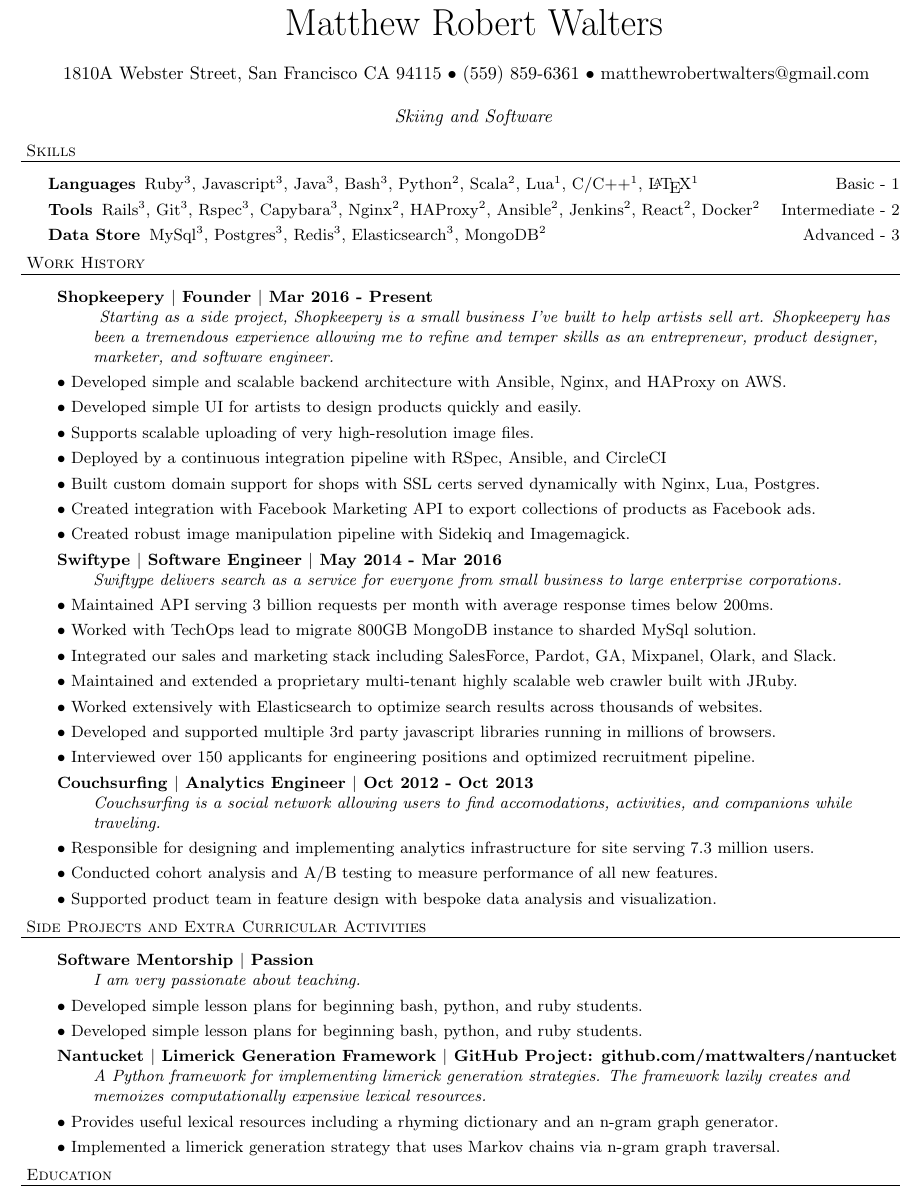
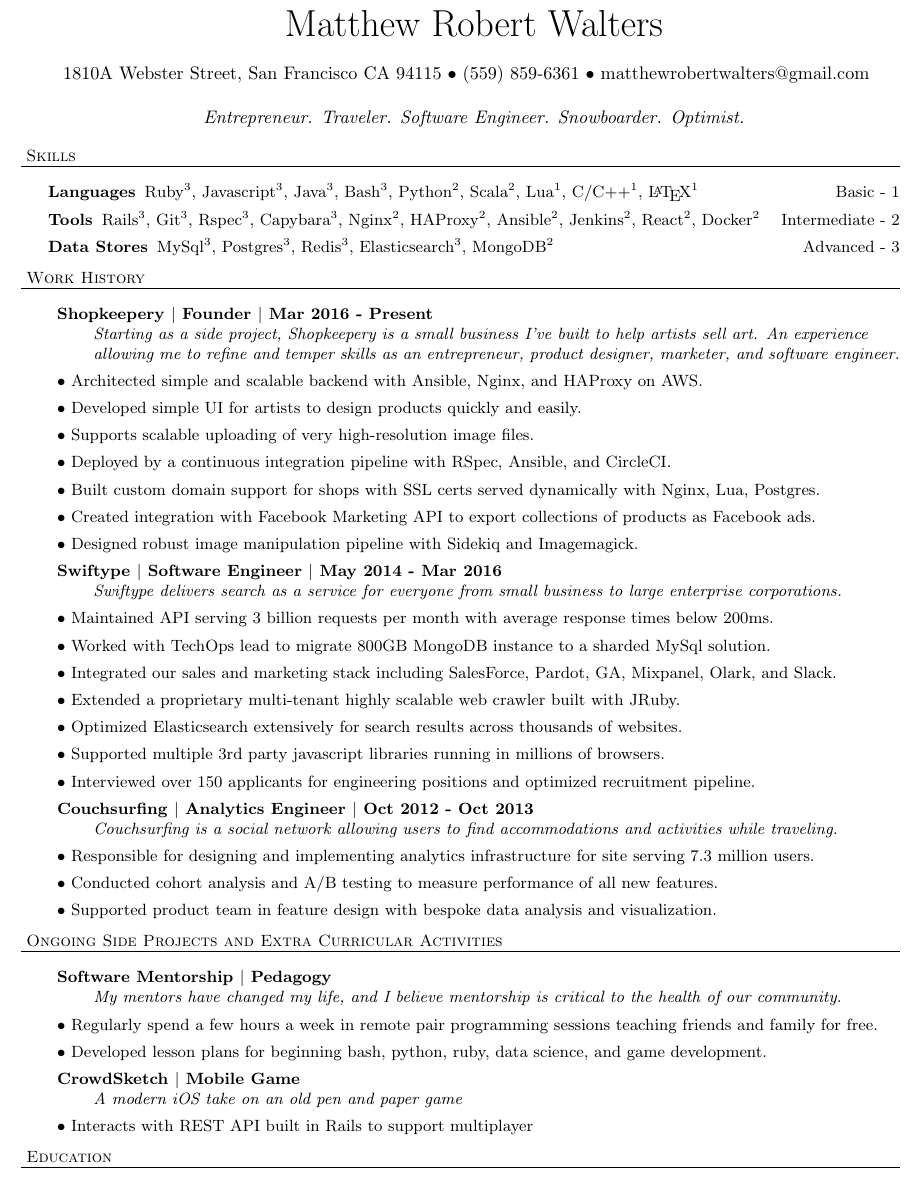
Before and after one commit to mattwalters/resume, a LaTeX CV (resume.tex): part of the page, cut so that both start at the same text. Compiled offline with pdfLaTeX.

Commit message:
new stuff

```diff
--- a/resume.tex
+++ b/resume.tex
@@ -53,7 +53,7 @@
 {1810A Webster Street, San Francisco CA 94115 $\bullet$ (559) 859-6361 $\bullet$ matthewrobertwalters@gmail.com} \newline
 
 
- \textit{Skiing and Software}
+ \textit{Entrepreneur. Traveler. Software Engineer. Snowboarder. Optimist.}
 \end{center}
 
 \small
@@ -66,7 +66,7 @@
 
 \item[Tools] Rails$^3$, Git$^3$, Rspec$^3$, Capybara$^3$, Nginx$^2$, HAProxy$^2$, Ansible$^2$, Jenkins$^2$, React$^2$, Docker$^2$     \hfill Intermediate - 2
 
-\item[Data Store] MySql$^3$, Postgres$^3$, Redis$^3$, Elasticsearch$^3$, MongoDB$^2$                                                       \hfill Advanced - 3
+\item[Data Stores] MySql$^3$, Postgres$^3$, Redis$^3$, Elasticsearch$^3$, MongoDB$^2$                                                       \hfill Advanced - 3
 
 \end{description}
 
@@ -75,33 +75,31 @@
 	\begin{description}
 
 	 \item \textbf{Shopkeepery $|$ Founder $|$ Mar 2016 - Present} \\
-	 \textit{
-	 Starting as a side project, Shopkeepery is a small business I've built to help artists sell art.
-	 Shopkeepery has been a tremendous experience allowing me to refine and temper skills as an entrepreneur, product designer, marketer, and software engineer.
-	 }
+	 \textit{Starting as a side project, Shopkeepery is a small business I've built to help artists sell art.
+	 An experience allowing me to refine and temper skills as an entrepreneur, product designer, marketer, and software engineer.}
 
-	 \item$\bullet$ Developed simple and scalable backend architecture with Ansible, Nginx, and HAProxy on AWS.
+	 \item$\bullet$ Architected simple and scalable backend with Ansible, Nginx, and HAProxy on AWS.
 	 \item$\bullet$ Developed simple UI for artists to design products quickly and easily.
 
 	 \item$\bullet$ Supports scalable uploading of very high-resolution image files.
-	 \item$\bullet$ Deployed by a continuous integration pipeline with RSpec, Ansible, and CircleCI
+	 \item$\bullet$ Deployed by a continuous integration pipeline with RSpec, Ansible, and CircleCI.
 	 \item$\bullet$ Built custom domain support for shops with SSL certs served dynamically with Nginx, Lua, Postgres.
 	 \item$\bullet$ Created integration with Facebook Marketing API to export collections of products as Facebook ads.
-	 \item$\bullet$ Created robust image manipulation pipeline with Sidekiq and Imagemagick.
+	 \item$\bullet$ Designed robust image manipulation pipeline with Sidekiq and Imagemagick.
 
 	 \item \textbf{Swiftype $|$ Software Engineer $|$ May 2014 - Mar 2016} \\
 	 \textit{Swiftype delivers search as a service for everyone from small business to large enterprise corporations.}
 
 	 \item$\bullet$ Maintained API serving 3 billion requests per month with average response times below 200ms.
-	 \item$\bullet$ Worked with TechOps lead to migrate 800GB MongoDB instance to sharded MySql solution.
+	 \item$\bullet$ Worked with TechOps lead to migrate 800GB MongoDB instance to a sharded MySql solution.
 	 \item$\bullet$ Integrated our sales and marketing stack including SalesForce, Pardot, GA, Mixpanel, Olark, and Slack.
-	 \item$\bullet$ Maintained and extended a proprietary multi-tenant highly scalable web crawler built with JRuby.
-	 \item$\bullet$ Worked extensively with Elasticsearch to optimize search results across thousands of websites.
-	 \item$\bullet$ Developed and supported multiple 3rd party javascript libraries running in millions of browsers.
+	 \item$\bullet$ Extended a proprietary multi-tenant highly scalable web crawler built with JRuby.
+	 \item$\bullet$ Optimized Elasticsearch extensively for search results across thousands of websites.
+	 \item$\bullet$ Supported multiple 3rd party javascript libraries running in millions of browsers.
 	 \item$\bullet$ Interviewed over 150 applicants for engineering positions and optimized recruitment pipeline.
 
 	 \item \textbf{Couchsurfing $|$ Analytics Engineer $|$ Oct 2012 - Oct 2013} \\
-	  \textit{Couchsurfing is a social network allowing users to find accomodations, activities, and companions while traveling.}
+	  \textit{Couchsurfing is a social network allowing users to find accommodations and activities while traveling.}
 	 \item$\bullet$ Responsible for designing and implementing analytics infrastructure for site serving 7.3 million users.
 	 \item$\bullet$ Conducted cohort analysis and A/B testing to measure performance of all new features.
 	 \item$\bullet$ Supported product team in feature design with bespoke data analysis and visualization.
@@ -109,19 +107,17 @@
 
 	\end{description}
 
-\header{Side Projects and Extra Curricular Activities}
+\header{Ongoing Side Projects and Extra Curricular Activities}
 
 \begin{description}
- \item \textbf{Software Mentorship $|$ Passion } \\
+ \item \textbf{Software Mentorship $|$ Pedagogy } \\
+ \textit{My mentors have changed my life, and I believe mentorship is critical to the health of our community. }
+ \item$\bullet$ Regularly spend a few hours a week in remote pair programming sessions teaching friends and family for free.
+ \item$\bullet$ Developed lesson plans for beginning bash, python, ruby, data science, and game development.
 
- \textit{I am very passionate about teaching. }
- \item$\bullet$ Developed simple lesson plans for beginning bash, python, and ruby students.
- \item$\bullet$ Developed simple lesson plans for beginning bash, python, and ruby students.
-
- \item \textbf{Nantucket $|$ Limerick Generation Framework $|$ GitHub Project: github.com/mattwalters/nantucket } \\
- \textit{A Python framework for implementing limerick generation strategies. The framework lazily creates and memoizes computationally expensive lexical resources.}
- \item$\bullet$ Provides useful lexical resources including a rhyming dictionary and an n-gram graph generator.
- \item$\bullet$ Implemented a limerick generation strategy that uses Markov chains via n-gram graph traversal.
+ \item \textbf{CrowdSketch $|$ Mobile Game } \\
+ \textit{A modern iOS take on an old pen and paper game}
+ \item$\bullet$ Interacts with REST API built in Rails to support multiplayer
 
 \end{description}
 
```
Also changed, not shown: resume.pdf.
